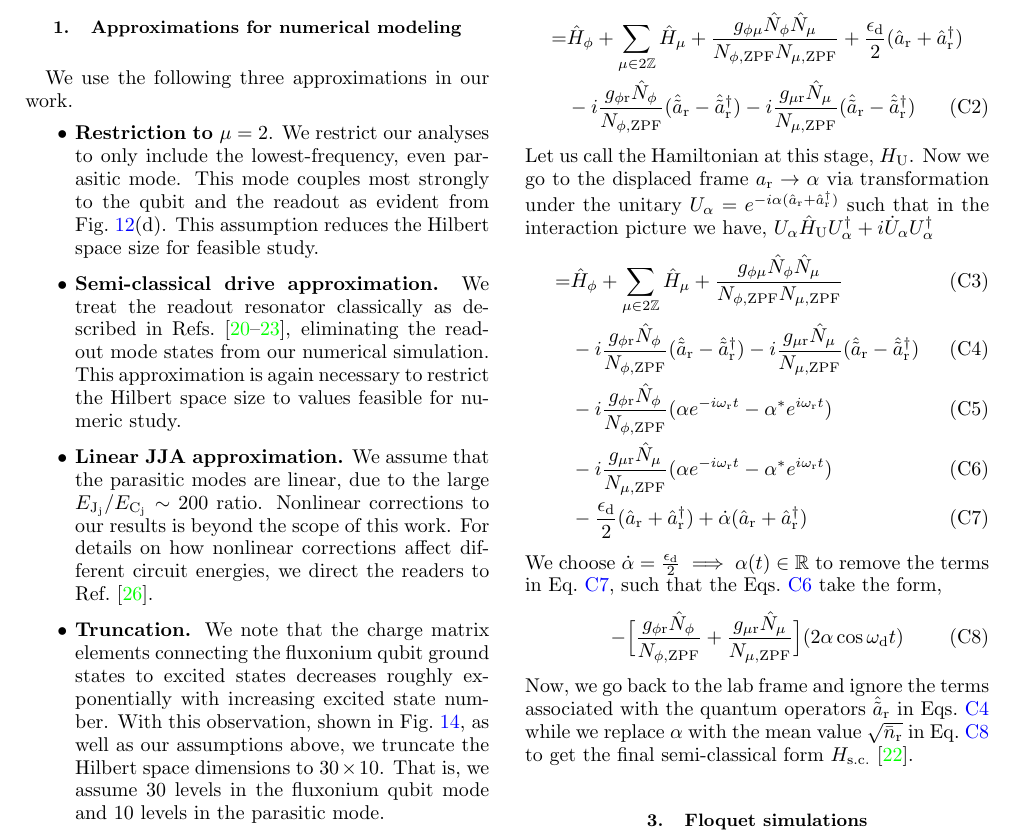
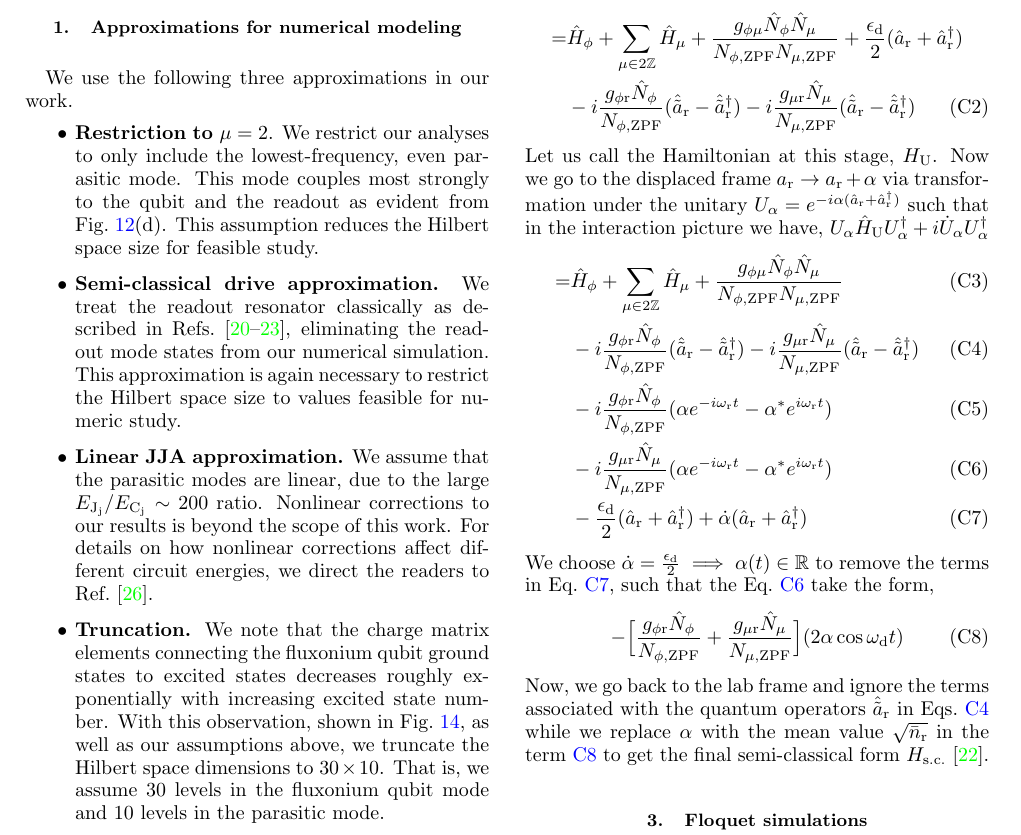
Before and after one commit to shraggy/Fluxonium, a LaTeX paper (Fluxonium_Readout_manuscript/main.tex): part of page 17 of 23, cut so that both start at the same text. Compiled offline with pdfLaTeX.

Commit message:
Updates from Overleaf

```diff
--- a/Fluxonium_Readout_manuscript/main.tex
+++ b/Fluxonium_Readout_manuscript/main.tex
@@ -829,18 +829,18 @@ where $\omega_\textrm{d}$ is the drive frequency and $\epsilon_\textrm{d}\in \ma
    =&\hat H_\phi+\sum_{\mu\in 2\mathbb{Z}}\hat H_\mu+\frac{g_{\phi\mu}\hat N_\phi\hat N_\mu}{N_{\phi,\textrm{ZPF}}N_{\mu,\textrm{ZPF}}}+\frac{\epsilon_\textrm{d}}{2}(\hat a_\textrm{r}+\hat a_\textrm{r}^\dagger)\nonumber\\
    &-i\frac{g_{\phi\textrm{r}}\hat N_\phi}{N_{\phi,\textrm{ZPF}}}(\hat {\tilde{a}}_\textrm{r}-\hat {\tilde{a}}_\textrm{r}^\dagger)-i\frac{g_{\mu\textrm{r}}\hat N_\mu}{N_{\mu,\textrm{ZPF}}}(\hat {\tilde{a}}_\textrm{r}-\hat {\tilde{a}}_\textrm{r}^\dagger)
 \end{align}
-Let us call the Hamiltonian at this stage, $H_\textrm{U}$. Now we go to the displaced frame $a_\textrm{r}\rightarrow \alpha$ via transformation under the unitary $U_\alpha=e^{-i\alpha(\hat a_\textrm{r}+\hat a_\textrm{r}^\dagger)}$ such that in the interaction picture we have, $U_\alpha\hat H_\textrm{U}U_\alpha^\dagger+i\dot{U}_\alpha U_\alpha^\dagger$
+Let us call the Hamiltonian at this stage, $H_\textrm{U}$. Now we go to the displaced frame $a_\textrm{r}\rightarrow a_\textrm{r}+\alpha$ via transformation under the unitary $U_\alpha=e^{-i\alpha(\hat a_\textrm{r}+\hat a_\textrm{r}^\dagger)}$ such that in the interaction picture we have, $U_\alpha\hat H_\textrm{U}U_\alpha^\dagger+i\dot{U}_\alpha U_\alpha^\dagger$
 \begin{align}
    =&\hat H_\phi+\sum_{\mu\in 2\mathbb{Z}}\hat H_\mu+\frac{g_{\phi\mu}\hat N_\phi\hat N_\mu}{N_{\phi,\textrm{ZPF}}N_{\mu,\textrm{ZPF}}}\label{bare}\\
    &-i\frac{g_{\phi\textrm{r}}\hat N_\phi}{N_{\phi,\textrm{ZPF}}}(\hat {\tilde{a}}_\textrm{r}-\hat {\tilde{a}}_\textrm{r}^\dagger)-i\frac{g_{\mu\textrm{r}}\hat N_\mu}{N_{\mu,\textrm{ZPF}}}(\hat {\tilde{a}}_\textrm{r}-\hat {\tilde{a}}_\textrm{r}^\dagger)\label{quantum}\\
    &-i\frac{g_{\phi\textrm{r}}\hat N_\phi}{N_{\phi,\textrm{ZPF}}}(\alpha e^{-i\omega_\textrm{r} t}-\alpha^* e^{i\omega_\textrm{r} t})\\&-i\frac{g_{\mu\textrm{r}}\hat N_\mu}{N_{\mu,\textrm{ZPF}}}(\alpha e^{-i\omega_\textrm{r} t}-\alpha^* e^{i\omega_\textrm{r} t})\label{classical}\\
    &-\frac{\epsilon_\textrm{d}}{2}(\hat a_\textrm{r}+\hat a_\textrm{r}^\dagger)+\dot{\alpha}(\hat a_\textrm{r}+\hat a_\textrm{r}^\dagger)\label{drive}
 \end{align}
-We choose $\dot{\alpha}=\frac{\epsilon_\textrm{d}}{2}\implies\alpha(t)\in\mathbb{R}$ to remove the terms in Eq.~\ref{drive}, such that the Eqs.~\ref{classical} take the form,
+We choose $\dot{\alpha}=\frac{\epsilon_\textrm{d}}{2}\implies\alpha(t)\in\mathbb{R}$ to remove the terms in Eq.~\ref{drive}, such that the Eq.~\ref{classical} take the form,
 \begin{align}
     -\Big[\frac{g_{\phi\textrm{r}}\hat N_\phi}{N_{\phi,\textrm{ZPF}}}+\frac{g_{\mu\textrm{r}}\hat N_\mu}{N_{\mu,\textrm{ZPF}}}\Big](2\alpha\cos{\omega_\textrm{d} t})\label{semi-classical}
 \end{align}
-Now, we go back to the lab frame and ignore the terms associated with the quantum operators $\hat{\tilde{a}}_\textrm{r}$ in Eqs.~\ref{quantum} while we replace $\alpha$ with the mean value $\sqrt{\bar n_\textrm{r}}$ in Eq.~\ref{semi-classical} to get the final semi-classical form $H_\textrm{s.c.}$~\cite{cohen2023reminiscence}.
+Now, we go back to the lab frame and ignore the terms associated with the quantum operators $\hat{\tilde{a}}_\textrm{r}$ in Eqs.~\ref{quantum} while we replace $\alpha$ with the mean value $\sqrt{\bar n_\textrm{r}}$ in the term~\ref{semi-classical} to get the final semi-classical form $H_\textrm{s.c.}$~\cite{cohen2023reminiscence}.
 
 \subsection{Floquet simulations}
 \paragraph{Stark shift:}\label{app:stark-shift}
```
